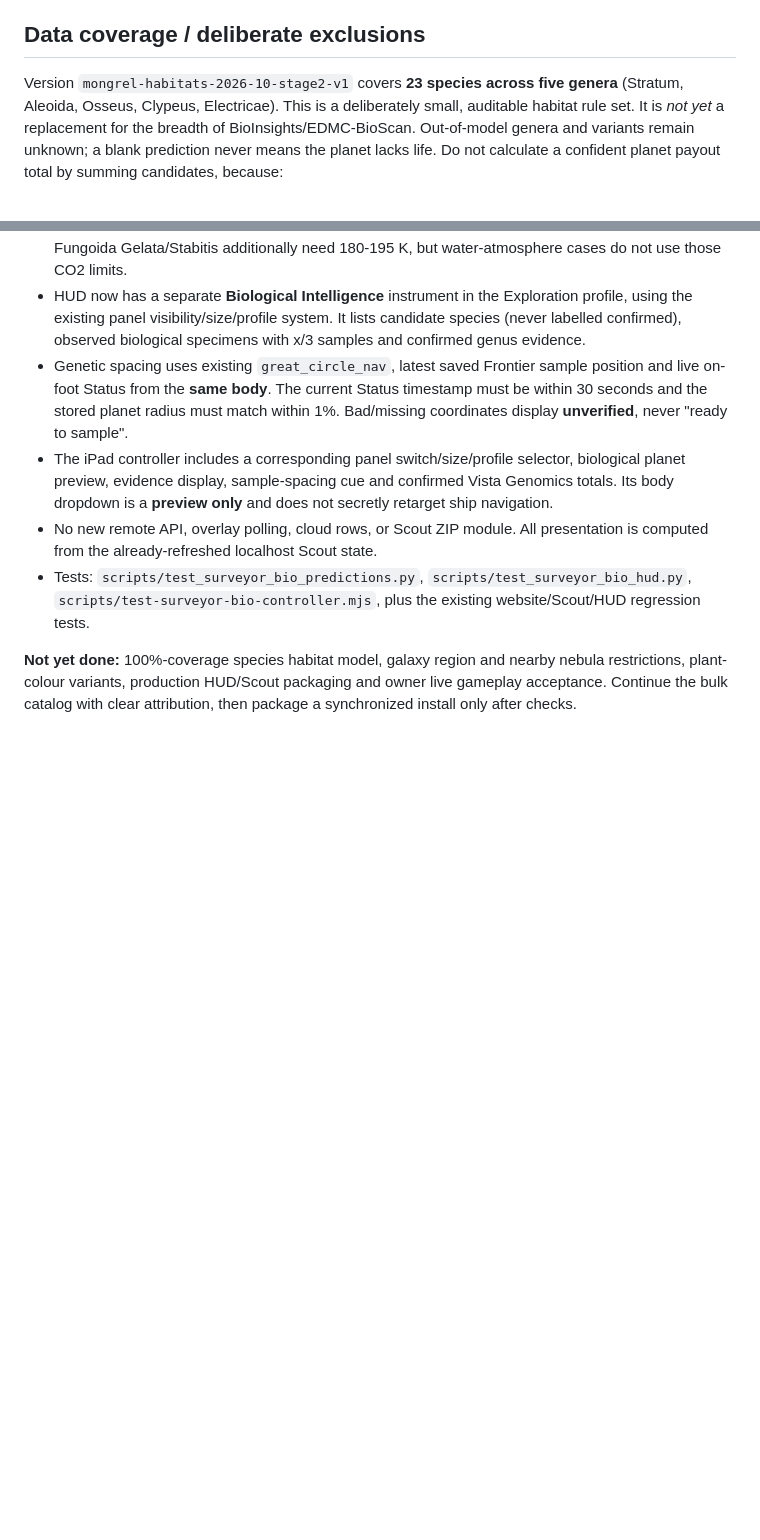
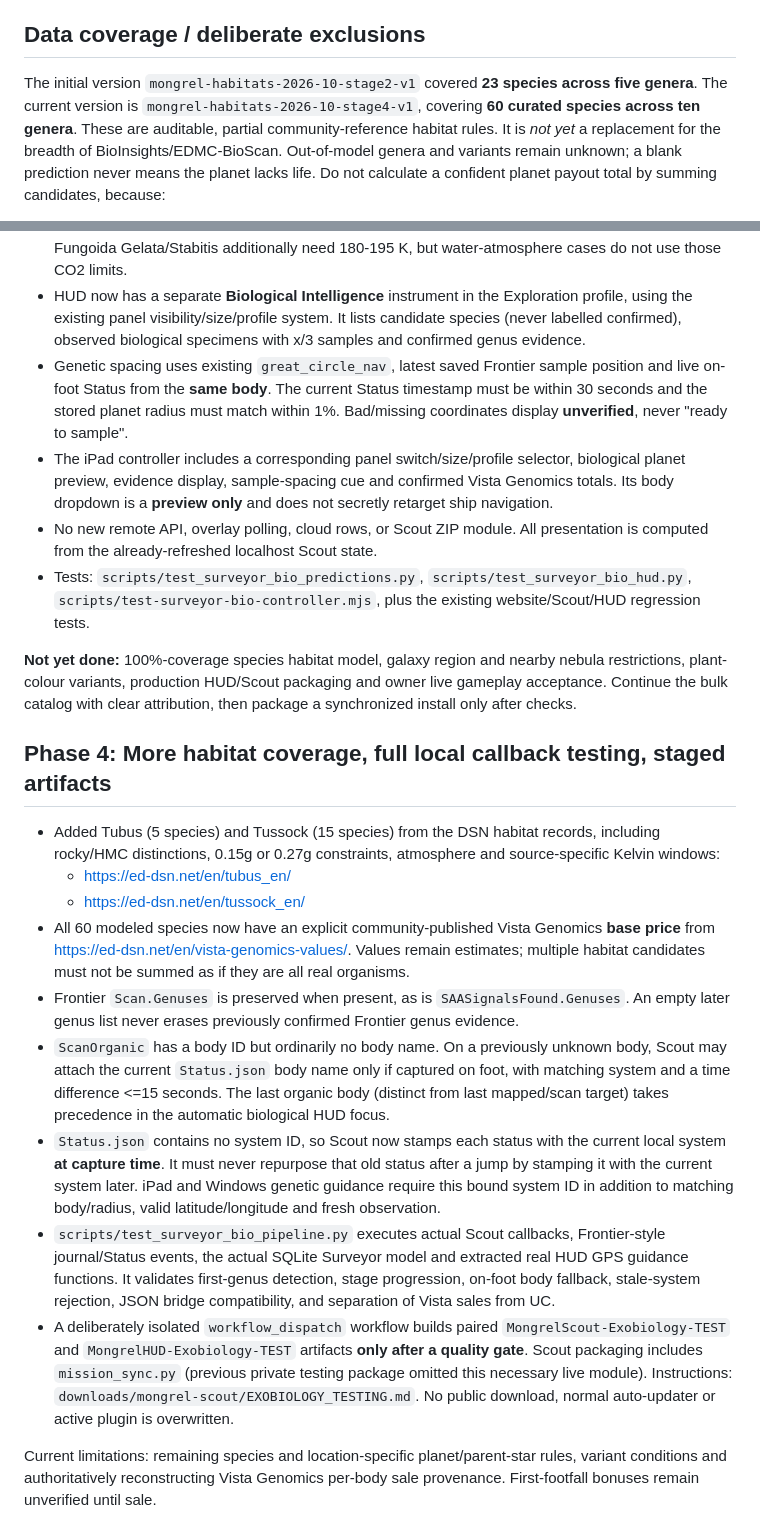
Before and after one commit to CMDRWolf258/mongrels-squadron, a Markdown page: downloads/mongrel-scout/SURVEYOR_BIO_PREDICTIONS.md, 2 parts joined by grey strips. Drawn GitHub-style; blank space fills up the shorter version.

Commit message:
Document 60-species scope, live Status capture safety and paired test-build packaging

```diff
--- a/downloads/mongrel-scout/SURVEYOR_BIO_PREDICTIONS.md
+++ b/downloads/mongrel-scout/SURVEYOR_BIO_PREDICTIONS.md
@@ -24,9 +24,10 @@ or first-to-log bonus is assumed.
 
 ## Data coverage / deliberate exclusions
 
-Version `mongrel-habitats-2026-10-stage2-v1` covers **23 species across five
-genera** (Stratum, Aleoida, Osseus, Clypeus, Electricae). This is a deliberately
-small, auditable habitat rule set. It is *not yet* a replacement for the breadth
+The initial version `mongrel-habitats-2026-10-stage2-v1` covered **23 species
+across five genera**. The current version is `mongrel-habitats-2026-10-stage4-v1`,
+covering **60 curated species across ten genera**. These are auditable, partial
+community-reference habitat rules. It is *not yet* a replacement for the breadth
 of BioInsights/EDMC-BioScan. Out-of-model genera and variants remain unknown;
 a blank prediction never means the planet lacks life. Do not calculate a
 confident planet payout total by summing candidates, because:
@@ -118,3 +119,44 @@ status/journal tests and then one coordinated owner gameplay test.
 nearby nebula restrictions, plant-colour variants, production HUD/Scout
 packaging and owner live gameplay acceptance. Continue the bulk catalog with
 clear attribution, then package a synchronized install only after checks.
+
+
+## Phase 4: More habitat coverage, full local callback testing, staged artifacts
+
+- Added Tubus (5 species) and Tussock (15 species) from the DSN habitat
+  records, including rocky/HMC distinctions, 0.15g or 0.27g constraints,
+  atmosphere and source-specific Kelvin windows:
+  - https://ed-dsn.net/en/tubus_en/
+  - https://ed-dsn.net/en/tussock_en/
+- All 60 modeled species now have an explicit community-published Vista
+  Genomics **base price** from https://ed-dsn.net/en/vista-genomics-values/.
+  Values remain estimates; multiple habitat candidates must not be summed
+  as if they are all real organisms.
+- Frontier `Scan.Genuses` is preserved when present, as is
+  `SAASignalsFound.Genuses`. An empty later genus list never erases
+  previously confirmed Frontier genus evidence.
+- `ScanOrganic` has a body ID but ordinarily no body name. On a previously
+  unknown body, Scout may attach the current `Status.json` body name only if
+  captured on foot, with matching system and a time difference <=15 seconds.
+  The last organic body (distinct from last mapped/scan target) takes
+  precedence in the automatic biological HUD focus.
+- `Status.json` contains no system ID, so Scout now stamps each status with
+  the current local system **at capture time**. It must never repurpose that
+  old status after a jump by stamping it with the current system later.
+  iPad and Windows genetic guidance require this bound system ID in addition
+  to matching body/radius, valid latitude/longitude and fresh observation.
+- `scripts/test_surveyor_bio_pipeline.py` executes actual Scout callbacks,
+  Frontier-style journal/Status events, the actual SQLite Surveyor model and
+  extracted real HUD GPS guidance functions. It validates first-genus
+  detection, stage progression, on-foot body fallback, stale-system rejection,
+  JSON bridge compatibility, and separation of Vista sales from UC.
+- A deliberately isolated `workflow_dispatch` workflow builds paired
+  `MongrelScout-Exobiology-TEST` and `MongrelHUD-Exobiology-TEST` artifacts
+  **only after a quality gate**. Scout packaging includes `mission_sync.py`
+  (previous private testing package omitted this necessary live module).
+  Instructions: `downloads/mongrel-scout/EXOBIOLOGY_TESTING.md`.
+  No public download, normal auto-updater or active plugin is overwritten.
+
+Current limitations: remaining species and location-specific planet/parent-star
+rules, variant conditions and authoritatively reconstructing Vista Genomics
+per-body sale provenance. First-footfall bonuses remain unverified until sale.
```
